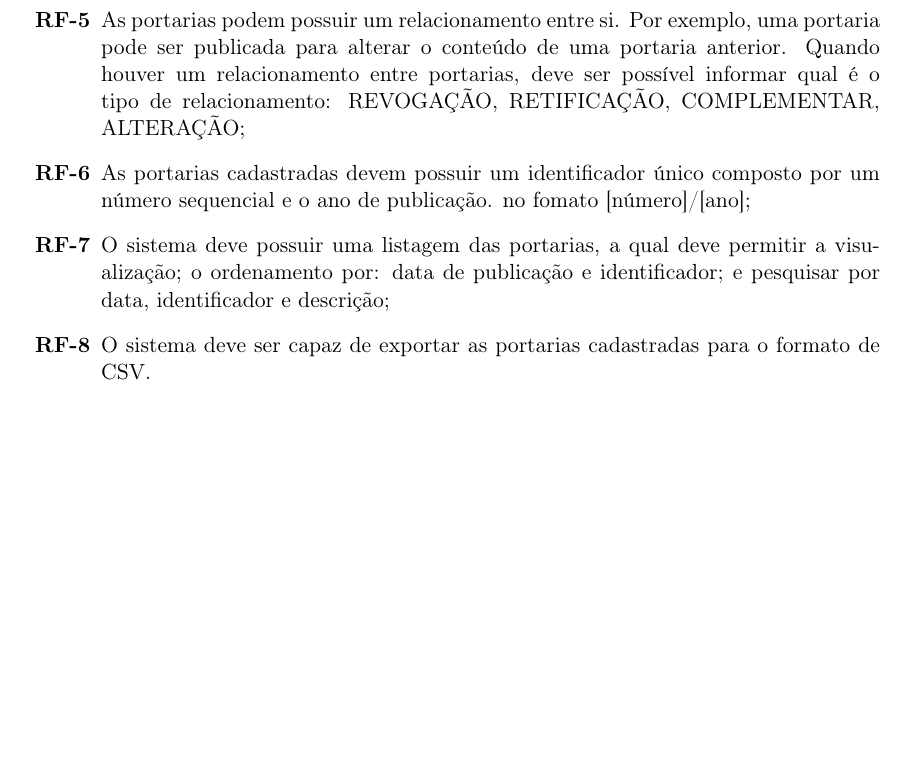
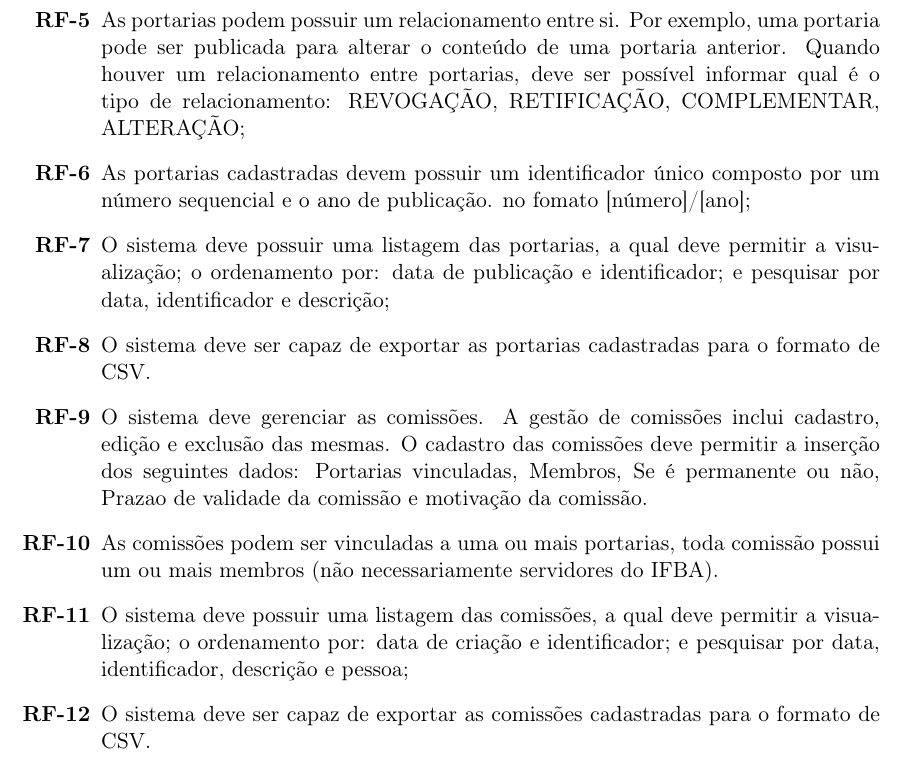
Before and after one commit to icaroaurich/EngenhariaSoftware, a LaTeX document (docs/sources/Documento de Visão/documento-visao.tex): part of page 7 of 7, cut so that both start at the same text, the shorter picture padded with empty space. Compiled offline with pdfLaTeX.

Commit message:
Update documento-visao.tex

```diff
--- a/docs/sources/Documento de Visão/documento-visao.tex
+++ b/docs/sources/Documento de Visão/documento-visao.tex
@@ -161,6 +161,19 @@ O sistema deve possuir uma listagem das portarias, a qual deve permitir a visual
 \item
 O sistema deve ser capaz de exportar as portarias cadastradas para o formato de CSV.
 
+\item
+O sistema deve gerenciar as comissões. A gestão de comissões inclui cadastro, edição e exclusão das mesmas. O cadastro das comissões deve permitir a inserção dos seguintes dados: Portarias vinculadas, Membros, Se é permanente ou não, Prazao de validade da comissão e motivação da comissão.
+
+\item
+As comissões podem ser vinculadas a uma ou mais portarias, toda comissão possui um ou mais membros (não necessariamente servidores do IFBA).
+
+
+\item
+O sistema deve possuir uma listagem das comissões, a qual deve permitir a visualização; o ordenamento por:  data de criação e identificador; e pesquisar por data, identificador, descrição e pessoa;
+
+\item
+O sistema deve ser capaz de exportar as comissões cadastradas para o formato de CSV.
+
 \end{enumerate}
 
 \end{document}
```
